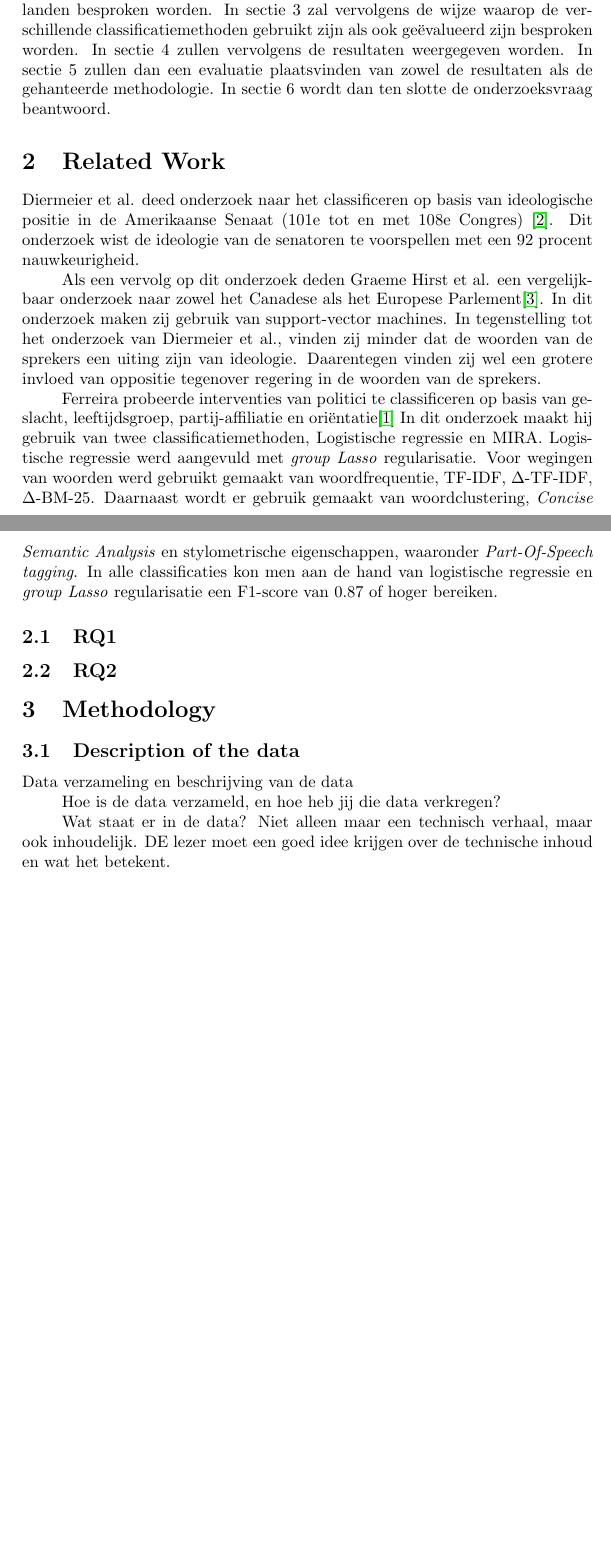
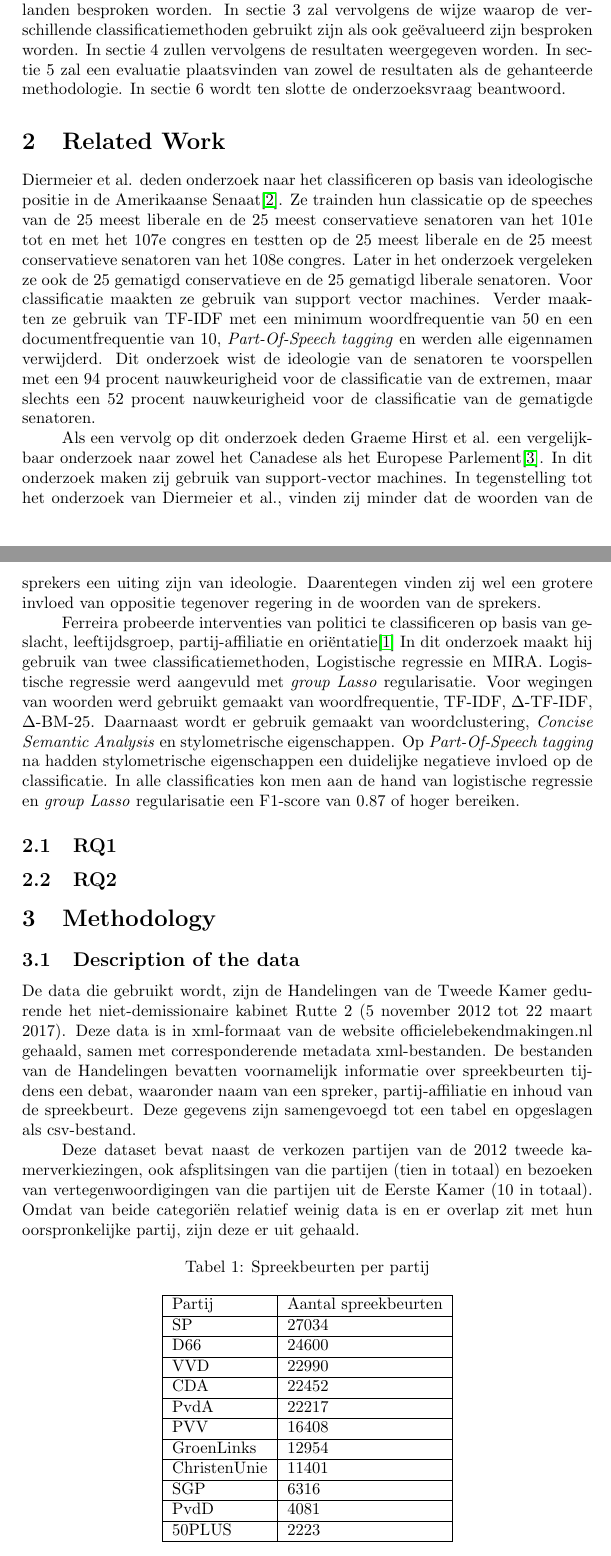
Before and after one commit to jaspervanderheide/Scriptie-Sprekers-TK, a LaTeX paper (Verslag/main.tex, which reads Verslag/introduction.tex, Verslag/methodology.tex, Verslag/related_work.tex): two parts of pages 4 and 5 of 9, joined at a grey line, cut so that both start at the same text, the shorter picture padded with empty space. Compiled offline with pdfLaTeX.

Commit message:
Updates from ShareLaTeX

```diff
--- a/Verslag/introduction.tex
+++ b/Verslag/introduction.tex
@@ -8,4 +8,4 @@ In dit onderzoek zal eerst gekeken worden naar welke methoden gangbaar zijn in v
 
 
 \paragraph{Overview of thesis}
-In sectie 2 zullen vergelijkbare onderzoeken uit andere landen besproken worden. In sectie 3 zal vervolgens de wijze waarop de verschillende classificatiemethoden gebruikt zijn als ook geëvalueerd zijn besproken worden. In sectie 4 zullen vervolgens de resultaten weergegeven worden. In sectie 5 zullen dan een evaluatie plaatsvinden van zowel de resultaten als de gehanteerde methodologie. In sectie 6 wordt dan ten slotte de onderzoeksvraag beantwoord.
+In sectie 2 zullen vergelijkbare onderzoeken uit andere landen besproken worden. In sectie 3 zal vervolgens de wijze waarop de verschillende classificatiemethoden gebruikt zijn als ook geëvalueerd zijn besproken worden. In sectie 4 zullen vervolgens de resultaten weergegeven worden. In sectie 5 zal een evaluatie plaatsvinden van zowel de resultaten als de gehanteerde methodologie. In sectie 6 wordt ten slotte de onderzoeksvraag beantwoord.
--- a/Verslag/methodology.tex
+++ b/Verslag/methodology.tex
@@ -3,12 +3,29 @@
 
 
 \subsection{Description of the data}
-Data verzameling en beschrijving van de data
+De data die gebruikt wordt, zijn de Handelingen van de Tweede Kamer gedurende het niet-demissionaire kabinet Rutte 2 (5 november 2012 tot 22 maart 2017). Deze data is in xml-formaat van de website officielebekendmakingen.nl gehaald, samen met corresponderende metadata xml-bestanden. De bestanden van de Handelingen bevatten voornamelijk informatie over spreekbeurten tijdens een debat, waaronder naam van een spreker, partij-affiliatie en inhoud van de spreekbeurt. Deze gegevens zijn samengevoegd tot een tabel en opgeslagen als csv-bestand.\par
+Deze dataset bevat naast de verkozen partijen van de 2012 tweede kamerverkiezingen, ook afsplitsingen van die partijen (tien in totaal) en bezoeken van vertegenwoordigingen van die partijen uit de Eerste Kamer (10 in totaal). Omdat van beide categori\"{e}n relatief weinig data is en er overlap zit met hun oorspronkelijke partij, zijn deze er uit gehaald.
 
-Hoe is de data verzameld, en hoe heb jij die data verkregen?
-
-
-Wat staat er in de data? Niet alleen maar een technisch verhaal, maar ook inhoudelijk. DE lezer moet een goed idee krijgen over de technische inhoud en wat het betekent.
+\begin{table}[H]
+\centering
+\caption{Spreekbeurten per partij}
+\label{Sprpartij}
+\begin{tabular}{|l|l|}
+\hline
+Partij       & Aantal spreekbeurten \\ \hline
+SP           & 27034 \\ \hline
+D66          & 24600 \\ \hline
+VVD          & 22990 \\ \hline
+CDA          & 22452 \\ \hline
+PvdA         & 22217 \\ \hline
+PVV          & 16408 \\ \hline
+GroenLinks   & 12954 \\ \hline
+ChristenUnie & 11401 \\ \hline
+SGP          & 6316  \\ \hline
+PvdD         & 4081  \\ \hline
+50PLUS       & 2223  \\ \hline
+\end{tabular}
+\end{table}
 
 \pagebreak
 \subsection{Wat plotjes en tabelletjes}
--- a/Verslag/related_work.tex
+++ b/Verslag/related_work.tex
@@ -1,9 +1,9 @@
 \section{Related Work}
 \label{sec:rel}
 
-Diermeier et al. deed onderzoek naar het classificeren op basis van ideologische positie in de Amerikaanse Senaat (101e tot en met 108e Congres) \cite{diermeier_godbout_yu_kaufmann_2012}. Dit onderzoek wist de ideologie van de senatoren te voorspellen met een 92 procent nauwkeurigheid.\par
+Diermeier et al. deden onderzoek naar het classificeren op basis van ideologische positie in de Amerikaanse Senaat\cite{diermeier_godbout_yu_kaufmann_2012}. Ze trainden hun classicatie op de speeches van de 25 meest liberale en de 25 meest conservatieve senatoren van het 101e tot en met het 107e congres en testten op de 25 meest liberale en de 25 meest conservatieve senatoren van het 108e congres. Later in het onderzoek vergeleken ze ook de 25 gematigd conservatieve  en de 25 gematigd liberale senatoren. Voor classificatie maakten ze gebruik van support vector machines. Verder maakten ze gebruik van TF-IDF met een minimum woordfrequentie van 50 en een documentfrequentie van 10, \textit{Part-Of-Speech tagging} en werden alle eigennamen verwijderd. Dit onderzoek wist de ideologie van de senatoren te voorspellen met een 94 procent nauwkeurigheid voor de classificatie van de extremen, maar slechts een 52 procent nauwkeurigheid voor de classificatie van de gematigde senatoren.\par
 Als een vervolg op dit onderzoek deden Graeme Hirst et al. een vergelijkbaar onderzoek naar zowel het Canadese als het Europese Parlement\cite{Hirst_textto}. In dit onderzoek maken zij gebruik van support-vector machines. In tegenstelling tot het onderzoek van Diermeier et al., vinden zij minder dat de woorden van de sprekers een uiting zijn van ideologie. Daarentegen vinden zij wel een grotere invloed van oppositie tegenover regering in de woorden van de sprekers.\par
-Ferreira probeerde interventies van politici te classificeren op basis van geslacht, leeftijdsgroep, partij-affiliatie en ori\"{e}ntatie\cite{Ferreira2016UsingTT} In dit onderzoek maakt hij gebruik van twee classificatiemethoden, Logistische regressie en MIRA. Logistische regressie werd aangevuld met \textit{group Lasso} regularisatie. Voor wegingen van woorden werd gebruikt gemaakt van woordfrequentie, TF-IDF, $\Delta$-TF-IDF, $\Delta$-BM-25. Daarnaast wordt er gebruik gemaakt van woordclustering, \textit{Concise Semantic Analysis} en stylometrische eigenschappen, waaronder \textit{Part-Of-Speech tagging}. In alle classificaties kon men aan de hand van logistische regressie en \textit{group Lasso} regularisatie een F1-score van 0.87 of hoger bereiken.\par
+Ferreira probeerde interventies van politici te classificeren op basis van geslacht, leeftijdsgroep, partij-affiliatie en ori\"{e}ntatie\cite{Ferreira2016UsingTT} In dit onderzoek maakt hij gebruik van twee classificatiemethoden, Logistische regressie en MIRA. Logistische regressie werd aangevuld met \textit{group Lasso} regularisatie. Voor wegingen van woorden werd gebruikt gemaakt van woordfrequentie, TF-IDF, $\Delta$-TF-IDF, $\Delta$-BM-25. Daarnaast wordt er gebruik gemaakt van woordclustering, \textit{Concise Semantic Analysis} en stylometrische eigenschappen. Op \textit{Part-Of-Speech tagging} na hadden stylometrische eigenschappen een duidelijke negatieve invloed op de classificatie. In alle classificaties kon men aan de hand van logistische regressie en \textit{group Lasso} regularisatie een F1-score van 0.87 of hoger bereiken.\par
 
 
 \subsection{RQ1}
```
Also changed, not shown: Verslag/Scraper.tex (+0 -14 lines), Verslag/main.tex (+1 -1 lines).
